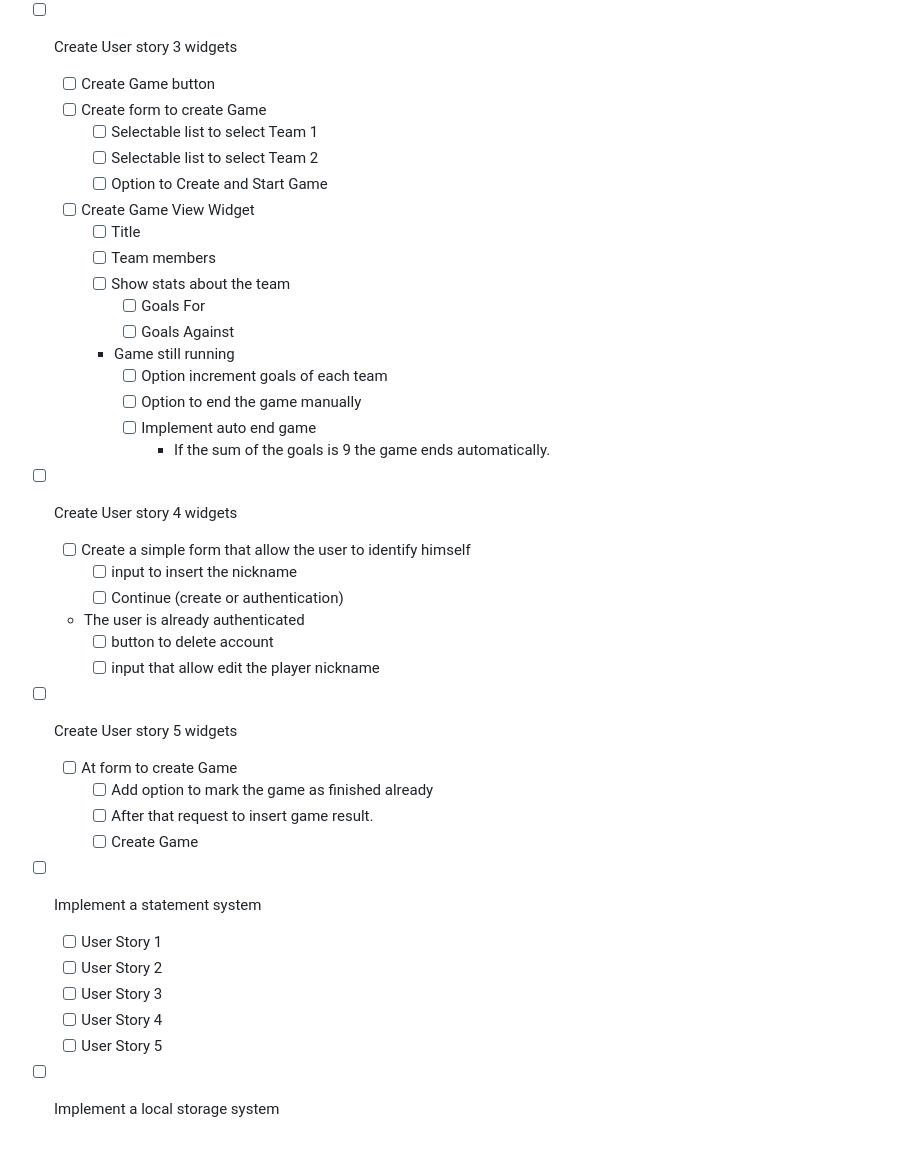
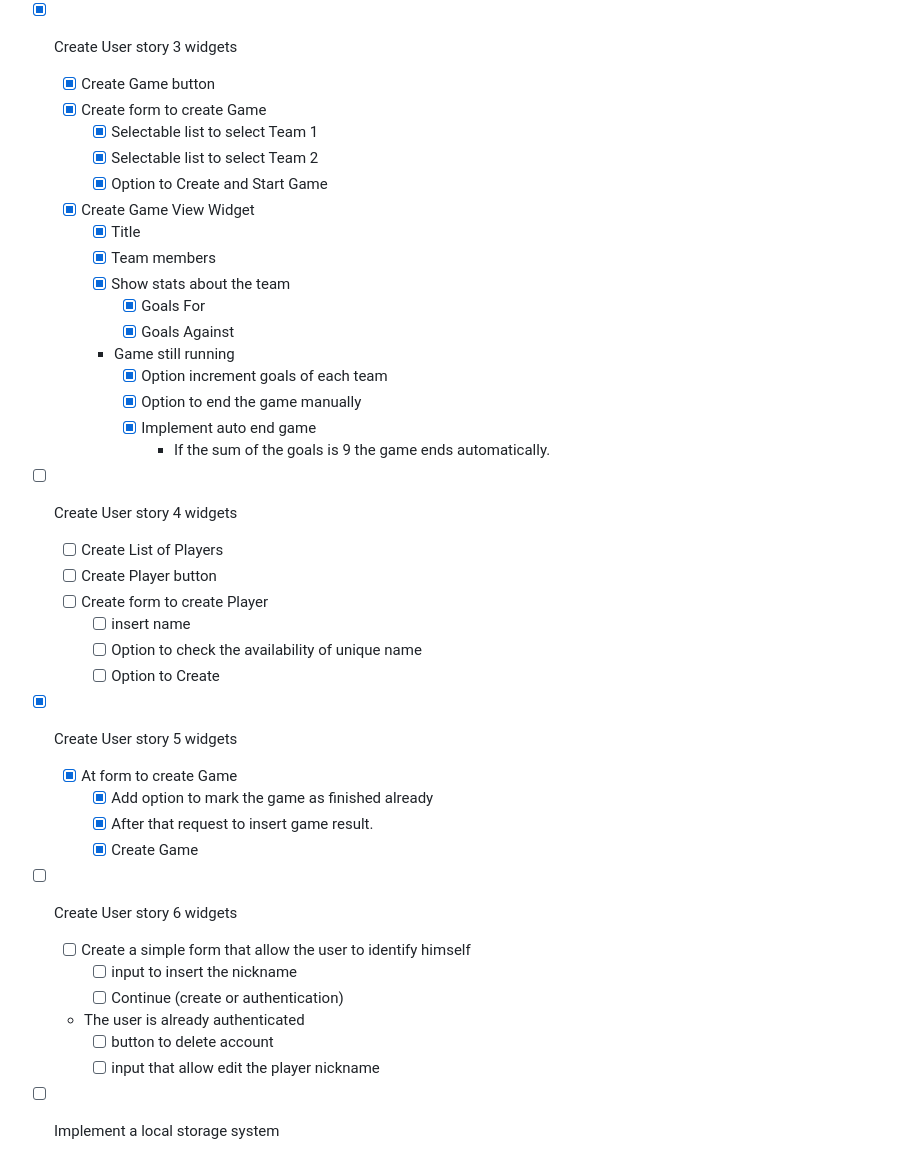
Before and after one commit to MonsterOfCode/flutter-table-football, a Markdown page: docs/roadmap.md, the part around the change. Drawn GitHub-style.

Commit message:
#docs updating roadmap

```diff
--- a/docs/roadmap.md
+++ b/docs/roadmap.md
@@ -87,44 +87,45 @@ This roadmap outlines the development overview plans for this project. Can and w
         - [x] % of wins
     - [x] Top Teams List
 
-- [ ] Create User story 3 widgets
-    - [ ] Create Game button
-    - [ ] Create form to create Game
-        - [ ] Selectable list to select Team 1
-        - [ ] Selectable list to select Team 2
-        - [ ] Option to Create and Start Game
-    - [ ] Create Game View Widget
-        - [ ] Title
-        - [ ] Team members
-        - [ ] Show stats about the team
-            - [ ] Goals For
-            - [ ] Goals Against
+- [x] Create User story 3 widgets
+    - [x] Create Game button
+    - [x] Create form to create Game
+        - [x] Selectable list to select Team 1
+        - [x] Selectable list to select Team 2
+        - [x] Option to Create and Start Game
+    - [x] Create Game View Widget
+        - [x] Title
+        - [x] Team members
+        - [x] Show stats about the team
+            - [x] Goals For
+            - [x] Goals Against
         - Game still running
-            - [ ] Option increment goals of each team
-            - [ ] Option to end the game manually
-            - [ ] Implement auto end game
+            - [x] Option increment goals of each team
+            - [x] Option to end the game manually
+            - [x] Implement auto end game
                 - If the sum of the goals is 9 the game ends automatically.
 
 - [ ] Create User story 4 widgets
+    - [ ] Create List of Players
+    - [ ] Create Player button
+    - [ ] Create form to create Player
+        - [ ] insert name
+        - [ ] Option to check the availability of unique name
+        - [ ] Option to Create
+
+- [x] Create User story 5 widgets
+    - [x] At form to create Game
+        - [x] Add option to mark the game as finished already
+        - [x] After that request to insert game result.
+        - [x] Create Game
+
+- [ ] Create User story 6 widgets
     - [ ] Create a simple form that allow the user to identify himself
         - [ ] input to insert the nickname
         - [ ] Continue (create or authentication)
     - The user is already authenticated
         - [ ] button to delete account
         - [ ] input that allow edit the player nickname
-
-- [ ] Create User story 5 widgets
-    - [ ] At form to create Game
-        - [ ] Add option to mark the game as finished already
-        - [ ] After that request to insert game result.
-        - [ ] Create Game
-
-- [ ] Implement a statement system
-    - [ ] User Story 1
-    - [ ] User Story 2
-    - [ ] User Story 3
-    - [ ] User Story 4
-    - [ ] User Story 5
 
 - [ ] Implement a local storage system
     - [ ] User Story 1
```
